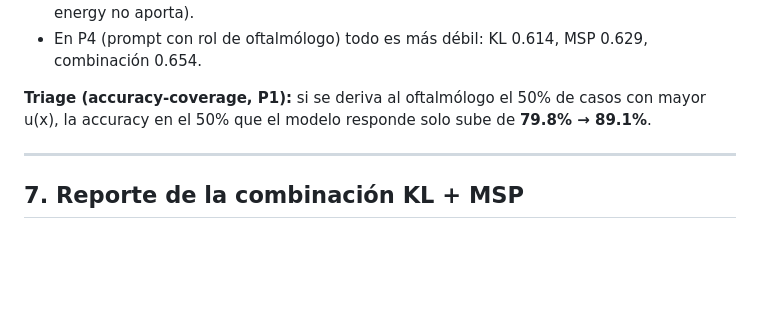
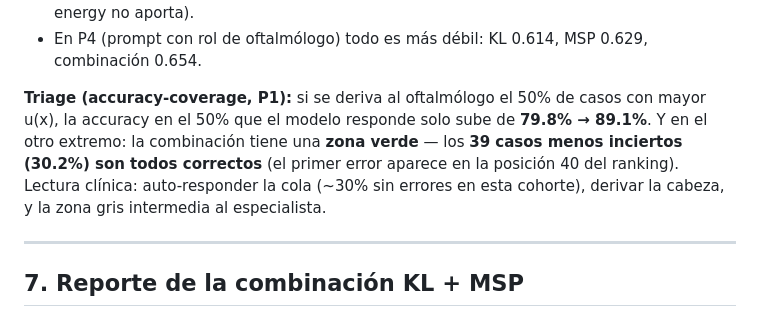
Before and after one commit to TheBug95/VLM-UQ-Cross-Modal-Phd.-Proposal-, a Markdown page: Reporte_Experimento_BIP2026.md, the part around the change. Drawn GitHub-style; blank space fills up the shorter version.

Commit message:
docs: zona verde de la combinación cuantificada (39 casos, 30.2%)

```diff
--- a/Reporte_Experimento_BIP2026.md
+++ b/Reporte_Experimento_BIP2026.md
@@ -168,7 +168,7 @@ Lectura honesta:
 - **Correlación entre señales** (Spearman, `figures/fig6_correlacion_senales.png`): KL⊥MSP = 0.27 (complementarias), KL⊥energy = −0.01 (totalmente independientes), entropy≡MSP = 1.00 (la misma señal), energy–MSP = 0.84 (redundantes — por eso energy no aporta).
 - En P4 (prompt con rol de oftalmólogo) todo es más débil: KL 0.614, MSP 0.629, combinación 0.654.
 
-**Triage (accuracy-coverage, P1):** si se deriva al oftalmólogo el 50% de casos con mayor u(x), la accuracy en el 50% que el modelo responde solo sube de **79.8% → 89.1%**.
+**Triage (accuracy-coverage, P1):** si se deriva al oftalmólogo el 50% de casos con mayor u(x), la accuracy en el 50% que el modelo responde solo sube de **79.8% → 89.1%**. Y en el otro extremo: la combinación tiene una **zona verde** — los **39 casos menos inciertos (30.2%) son todos correctos** (el primer error aparece en la posición 40 del ranking). Lectura clínica: auto-responder la cola (~30% sin errores en esta cohorte), derivar la cabeza, y la zona gris intermedia al especialista.
 
 ---
 
```
